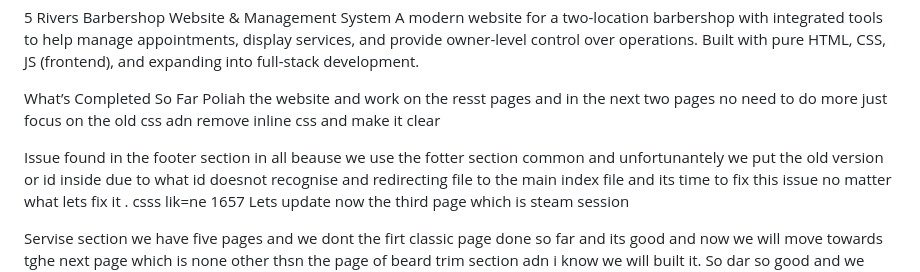
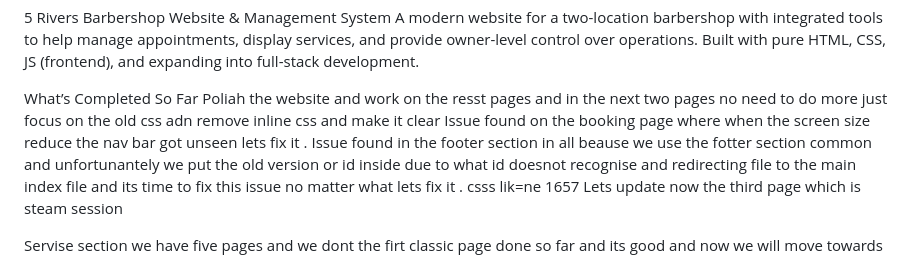
Before and after one commit to Lovekus969/5-River-Barber, a Markdown page: readme.md, the part around the change. Drawn GitHub-style.

```diff
--- a/readme.md
+++ b/readme.md
@@ -2,7 +2,7 @@
 A modern website for a two-location barbershop with integrated tools to help manage appointments, display services, and provide owner-level control over operations. Built with pure HTML, CSS, JS (frontend), and expanding into full-stack development.
 
  What’s Completed So Far Poliah the website and work on the resst pages and in the next two pages no need to do more just focus on the old css adn remove inline css and make it clear
-
+Issue found on the booking page where when the screen size reduce the nav bar got unseen lets fix it .
  Issue found in the footer section in all beause we use the fotter section common and unfortunantely we put the old version or id inside due to what id doesnot recognise and redirecting file to the main index file and its time to fix this issue no matter what lets fix it . csss lik=ne 1657
  Lets update now the third page which is steam session
 
```
